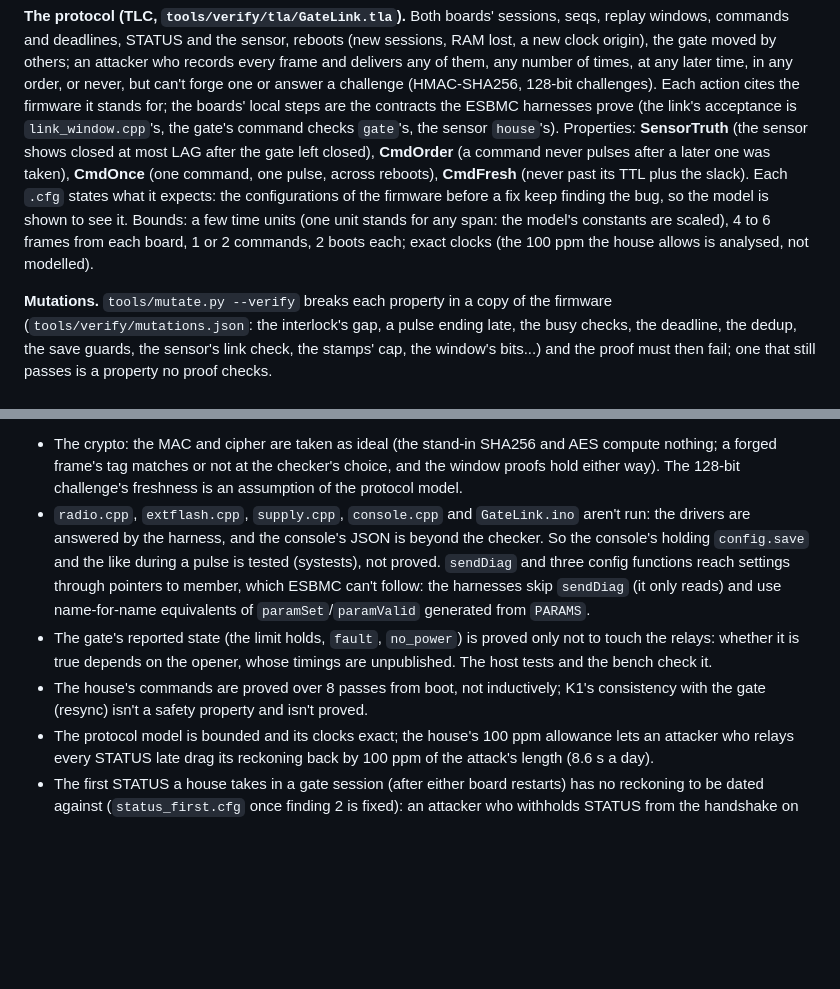
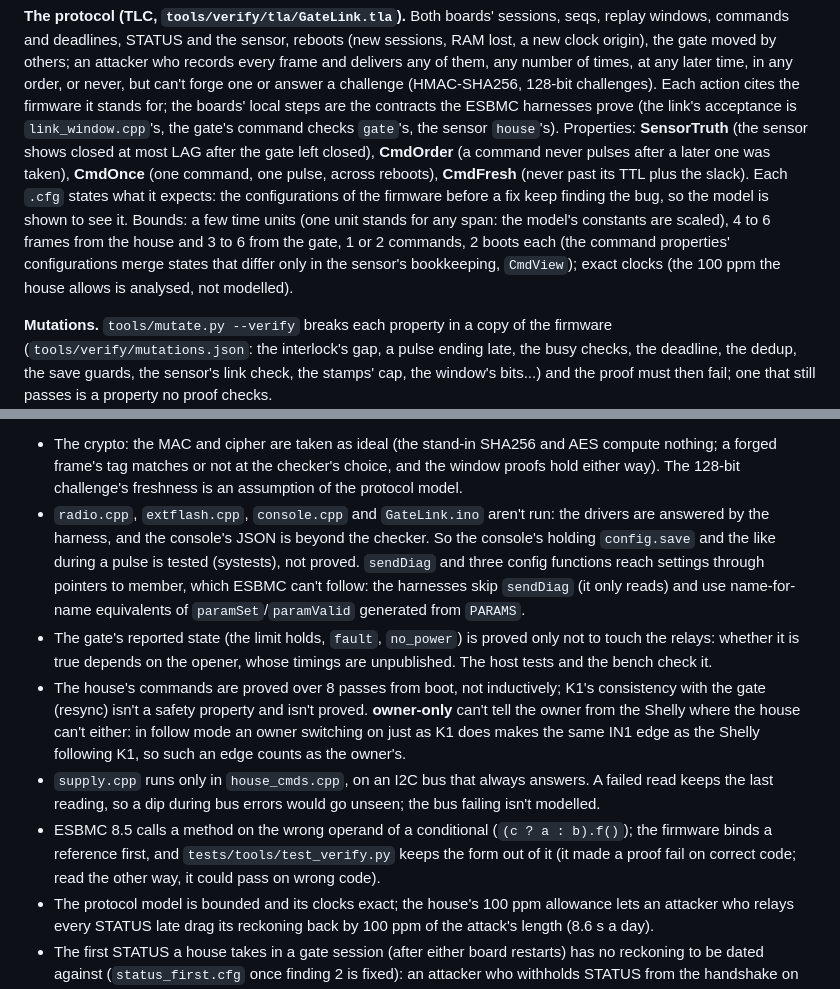
Before and after one commit to ccirone2/LoRa-GateLink, a Markdown page: docs/architecture.md, 2 parts joined by grey strips. GitHub-like rendering; blank space fills up the shorter version.

Commit message:
WIP: Verification docs: split TLA bounds, CmdView, owner-only and I2C limits, the ESBMC conditional bug
Co-Authored-By: Claude Opus 5.5 (1M context) <noreply@anthropic.com>
Claude-Session: https://claude.ai/code/session_01VTCnJLCBq1sMnDMdLAwyk6

```diff
--- a/docs/architecture.md
+++ b/docs/architecture.md
@@ -392,11 +392,12 @@ attacker who records every frame and delivers any of them, any number of times,
 never, but can't forge one or answer a challenge (HMAC-SHA256, 128-bit challenges). Each action cites the firmware it
 stands for; the boards' local steps are the contracts the ESBMC harnesses prove (the link's acceptance is
 `link_window.cpp`'s, the gate's command checks `gate`'s, the sensor `house`'s). Properties: **SensorTruth** (the sensor
-shows closed at most LAG after the gate left closed), **CmdOrder** (a command never pulses after a later one was
-taken), **CmdOnce** (one command, one pulse, across reboots), **CmdFresh** (never past its TTL plus the slack). Each
-`.cfg` states what it expects: the configurations of the firmware before a fix keep finding the bug, so the model is
-shown to see it. Bounds: a few time units (one unit stands for any span: the model's constants are scaled), 4 to 6
-frames from each board, 1 or 2 commands, 2 boots each; exact clocks (the 100 ppm the house allows is analysed, not
+shows closed at most LAG after the gate left closed), **CmdOrder** (a command never pulses after a later one was taken),
+**CmdOnce** (one command, one pulse, across reboots), **CmdFresh** (never past its TTL plus the slack). Each `.cfg`
+states what it expects: the configurations of the firmware before a fix keep finding the bug, so the model is shown to
+see it. Bounds: a few time units (one unit stands for any span: the model's constants are scaled), 4 to 6 frames from
+the house and 3 to 6 from the gate, 1 or 2 commands, 2 boots each (the command properties' configurations merge states
+that differ only in the sensor's bookkeeping, `CmdView`); exact clocks (the 100 ppm the house allows is analysed, not
 modelled).
 
 **Mutations.** `tools/mutate.py --verify` breaks each property in a copy of the firmware (`tools/verify/mutations.json`:
@@ -438,15 +439,22 @@ range and the worst case the sources allow.
 - The crypto: the MAC and cipher are taken as ideal (the stand-in SHA256 and AES compute nothing; a forged frame's tag
   matches or not at the checker's choice, and the window proofs hold either way). The 128-bit challenge's freshness is
   an assumption of the protocol model.
-- `radio.cpp`, `extflash.cpp`, `supply.cpp`, `console.cpp` and `GateLink.ino` aren't run: the drivers are answered by
-  the harness, and the console's JSON is beyond the checker. So the console's holding `config.save` and the like during
-  a pulse is tested (systests), not proved. `sendDiag` and three config functions reach settings through pointers to
-  member, which ESBMC can't follow: the harnesses skip `sendDiag` (it only reads) and use name-for-name equivalents of
+- `radio.cpp`, `extflash.cpp`, `console.cpp` and `GateLink.ino` aren't run: the drivers are answered by the harness, and
+  the console's JSON is beyond the checker. So the console's holding `config.save` and the like during a pulse is tested
+  (systests), not proved. `sendDiag` and three config functions reach settings through pointers to member, which ESBMC
+  can't follow: the harnesses skip `sendDiag` (it only reads) and use name-for-name equivalents of
   `paramSet`/`paramValid` generated from `PARAMS`.
 - The gate's reported state (the limit holds, `fault`, `no_power`) is proved only not to touch the relays: whether it
   is true depends on the opener, whose timings are unpublished. The host tests and the bench check it.
 - The house's commands are proved over 8 passes from boot, not inductively; K1's consistency with the gate (resync)
-  isn't a safety property and isn't proved.
+  isn't a safety property and isn't proved. **owner-only** can't tell the owner from the Shelly where the house can't
+  either: in follow mode an owner switching on just as K1 does makes the same IN1 edge as the Shelly following K1, so
+  such an edge counts as the owner's.
+- `supply.cpp` runs only in `house_cmds.cpp`, on an I2C bus that always answers. A failed read keeps the last reading,
+  so a dip during bus errors would go unseen; the bus failing isn't modelled.
+- ESBMC 8.5 calls a method on the wrong operand of a conditional (`(c ? a : b).f()`); the firmware binds a reference
+  first, and `tests/tools/test_verify.py` keeps the form out of it (it made a proof fail on correct code; read the other
+  way, it could pass on wrong code).
 - The protocol model is bounded and its clocks exact; the house's 100 ppm allowance lets an attacker who relays every
   STATUS late drag its reckoning back by 100 ppm of the attack's length (8.6 s a day).
 - The first STATUS a house takes in a gate session (after either board restarts) has no reckoning to be dated against
```
